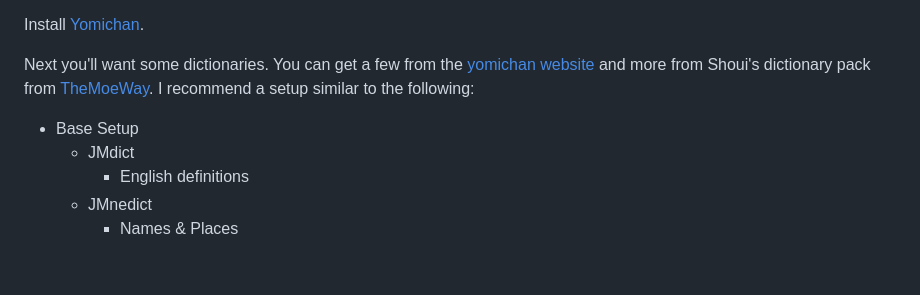
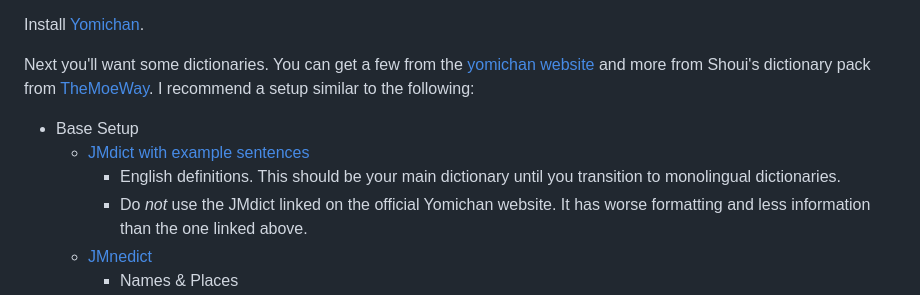
Before and after one commit to cademcniven/cademcniven.com-dev, a Markdown page: src/posts/20210703.md, the part around one of its changes. Drawn GitHub-style; blank space fills up the shorter version.

Commit message:
updated animebook dictionary recommendations and added some links

```diff
--- a/src/posts/20210703.md
+++ b/src/posts/20210703.md
@@ -30,7 +30,8 @@ Install [Yomichan](https://chrome.google.com/webstore/detail/yomichan/ogmnaimime
 Next you'll want some dictionaries. You can get a few from the [yomichan website](https://foosoft.net/projects/yomichan/#dictionaries) and more from Shoui's dictionary pack from [TheMoeWay](https://learnjapanese.moe/). I recommend a setup similar to the following:
 
 * Base Setup
-  * JMdict
-    * English definitions
-  * JMnedict
+  * [JMdict with example sentences](https://github.com/FooSoft/yomichan-import/pull/40)
+    * English definitions. This should be your main dictionary until you transition to monolingual dictionaries.
+    * Do *not* use the JMdict linked on the official Yomichan website. It has worse formatting and less information than the one linked above.
+  * [JMnedict](https://github.com/FooSoft/yomichan/raw/dictionaries/jmnedict.zip)
     * Names & Places
```
Also changed, not shown: other parts of src/posts/20210703.md (+3 -3 lines).
